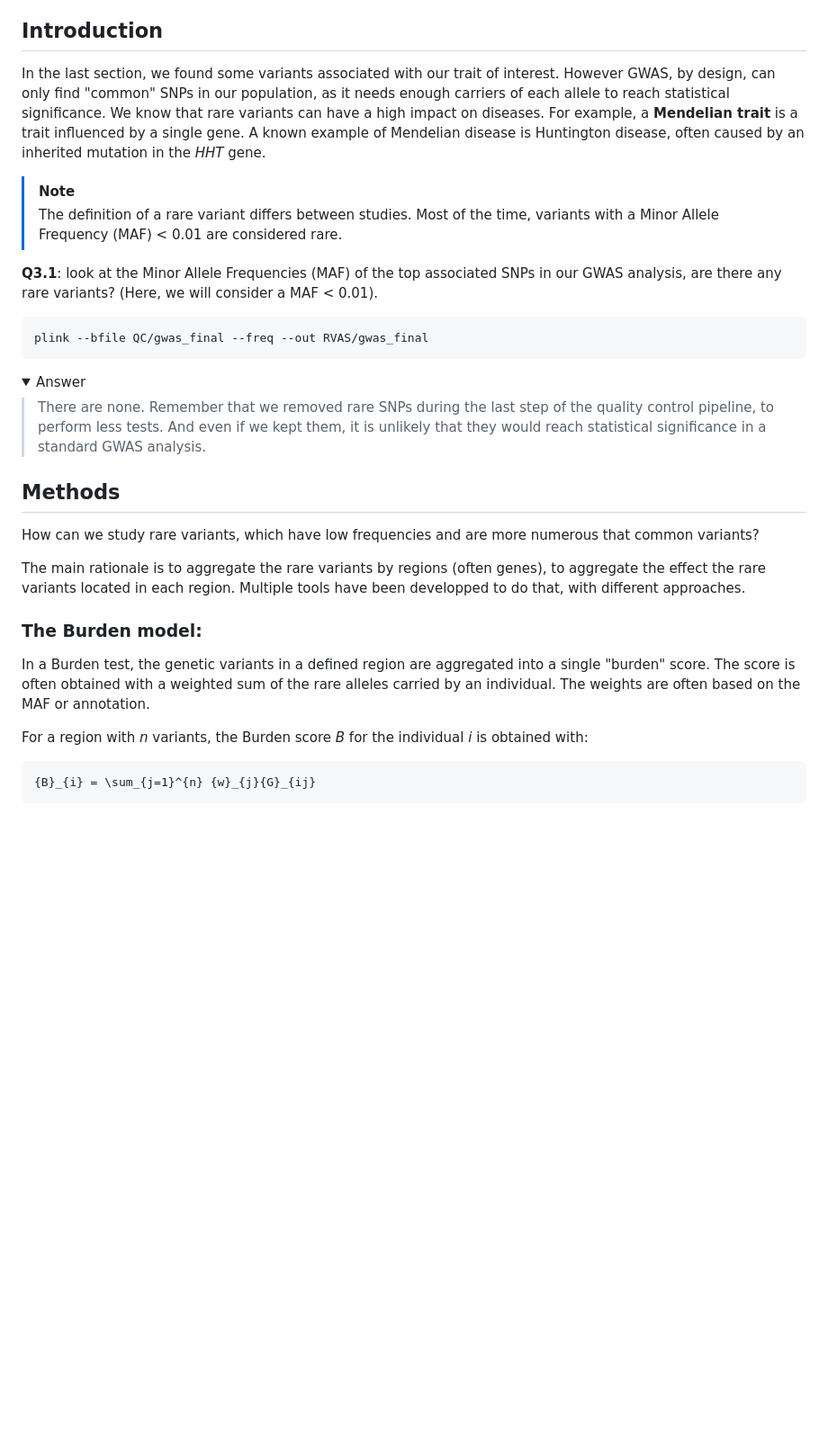
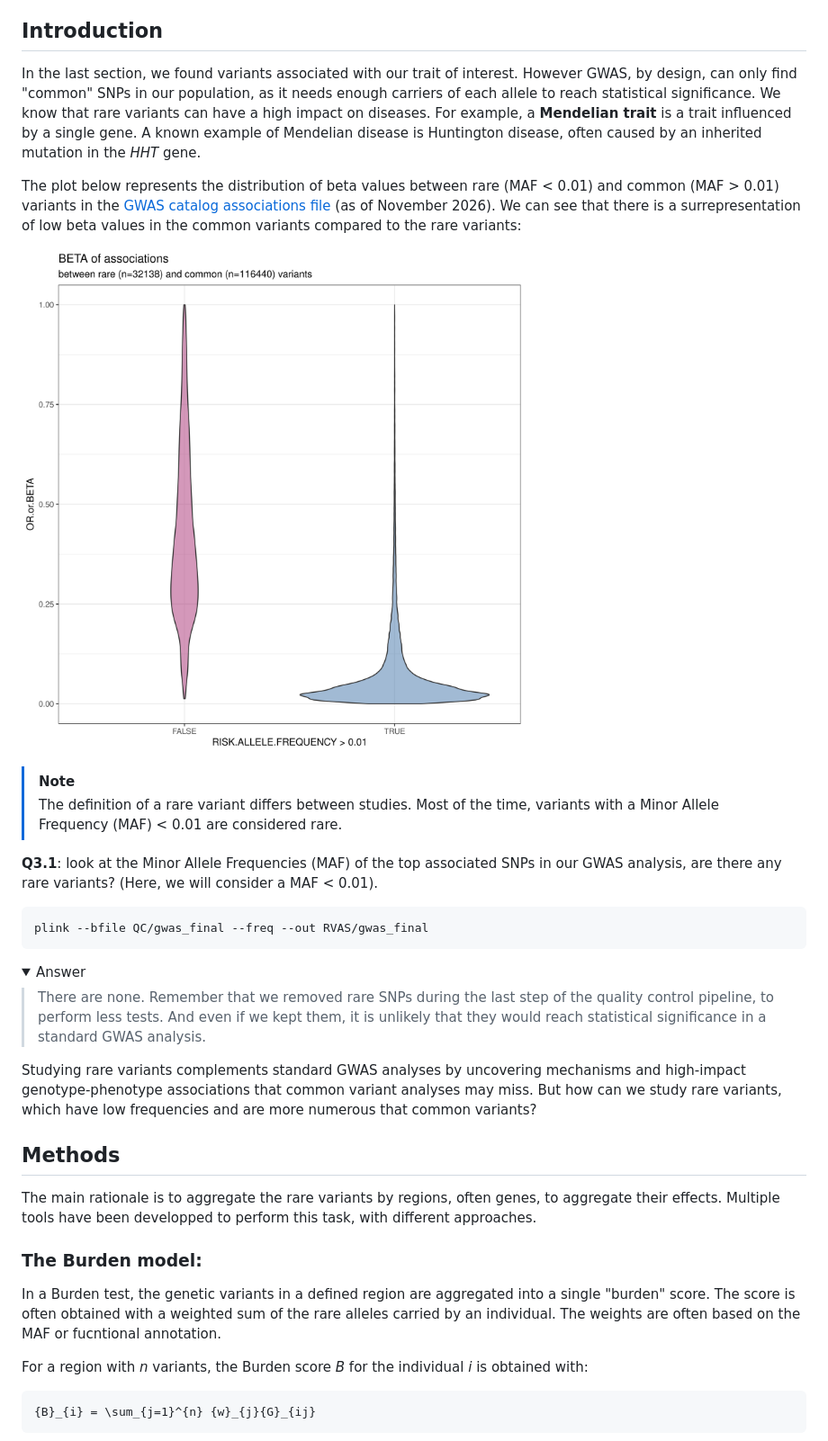
Before and after one commit to HCL-HUBL/GWAS_Practical, a Markdown page: 3_RVAS/Readme.md, the part around one of its changes. Shown at 90% size. Rendered like a GitHub page; pictures changed too: 3_RVAS/images/GWAS_boxplot_BETA_MAF.png (added); folded sections open; blank space fills up the shorter version.

```diff
--- a/3_RVAS/Readme.md
+++ b/3_RVAS/Readme.md
@@ -9,7 +9,12 @@
 
 ## Introduction
 
-In the last section, we found some variants associated with our trait of interest. However GWAS, by design, can only find "common" SNPs in our population, as it needs enough carriers of each allele to reach statistical significance. We know that rare variants can have a high impact on diseases. For example, a **Mendelian trait** is a trait influenced by a single gene. A known example of Mendelian disease is Huntington disease, often caused by an inherited mutation in the *HHT* gene.
+In the last section, we found variants associated with our trait of interest. However GWAS, by design, can only find "common" SNPs in our population, as it needs enough carriers of each allele to reach statistical significance. We know that rare variants can have a high impact on diseases. For example, a **Mendelian trait** is a trait influenced by a single gene. A known example of Mendelian disease is Huntington disease, often caused by an inherited mutation in the *HHT* gene.
+
+The plot below represents the distribution of beta values between rare (MAF < 0.01) and common (MAF > 0.01) variants in the [GWAS catalog associations file](https://ftp.ebi.ac.uk/pub/databases/gwas/releases/latest/) (as of November 2026). We can see that there is a surrepresentation of low beta values in the common variants compared to the rare variants:
+
+![manhattan_plot](./images/GWAS_boxplot_BETA_MAF.png "Distribution of the BETA values between rare and common variants in the GWAS catalog.")
+
 
 > [!NOTE]
 > The definition of a rare variant differs between studies. Most of the time, variants with a Minor Allele Frequency (MAF) < 0.01 are considered rare.
@@ -27,16 +32,16 @@ plink --bfile QC/gwas_final --freq --out RVAS/gwas_final
 
 </details>
 
+Studying rare variants complements standard GWAS analyses by uncovering mechanisms and high-impact genotype-phenotype associations that common variant analyses may miss. But how can we study rare variants, which have low frequencies and are more numerous that common variants?
+
 ## Methods
 
-How can we study rare variants, which have low frequencies and are more numerous that common variants?
-
-The main rationale is to aggregate the rare variants by regions (often genes), to aggregate the effect the rare variants located in each region. Multiple tools have been developped to do that, with different approaches.
+The main rationale is to aggregate the rare variants by regions, often genes, to aggregate their effects. Multiple tools have been developped to perform this task, with different approaches.
 
 
 ### The Burden model:
 
-In a Burden test, the genetic variants in a defined region are aggregated into a single "burden" score. The score is often obtained with a weighted sum of the rare alleles carried by an individual. The weights are often based on the MAF or annotation.
+In a Burden test, the genetic variants in a defined region are aggregated into a single "burden" score. The score is often obtained with a weighted sum of the rare alleles carried by an individual. The weights are often based on the MAF or fucntional annotation.
 
 For a region with *n* variants, the Burden score *B* for the individual *i* is obtained with:
 
```
Also changed, not shown: other parts of 3_RVAS/Readme.md (+28 -2 lines), 2_GWAS/Readme.md (+24 -15 lines), 2_GWAS/images/manhattan_adjusted.png (added), 2_GWAS/images/qqplot_adjusted.png, 1 other file.
